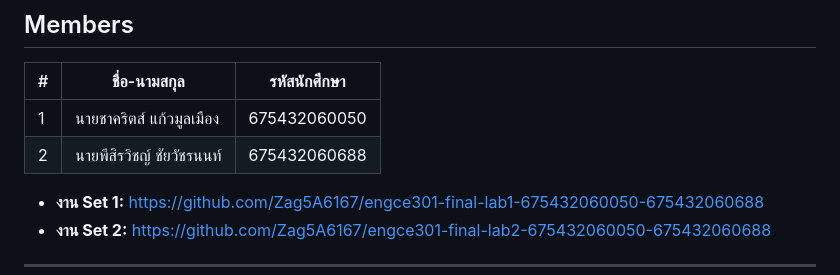
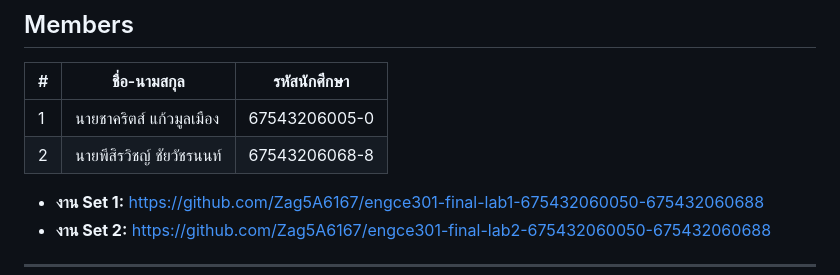
Before and after one commit to Zag5A6167/engce301-final-lab1-675432060050-675432060688, a Markdown page: README.md, the part around the change. Rendered like a GitHub page.

```diff
--- a/README.md
+++ b/README.md
@@ -12,8 +12,8 @@
 
 | # | ชื่อ-นามสกุล | รหัสนักศึกษา |
 |---|---|---|
-| 1 | นายชาคริตส์ แก้วมูลเมือง | 675432060050 |
-| 2 | นายพีสิรวิชญ์ ชัยวัชรนนท์ | 675432060688 |
+| 1 | นายชาคริตส์ แก้วมูลเมือง | 67543206005-0 |
+| 2 | นายพีสิรวิชญ์ ชัยวัชรนนท์ | 67543206068-8 |
 
 - **งาน Set 1:** https://github.com/Zag5A6167/engce301-final-lab1-675432060050-675432060688
 - **งาน Set 2:** https://github.com/Zag5A6167/engce301-final-lab2-675432060050-675432060688
```
